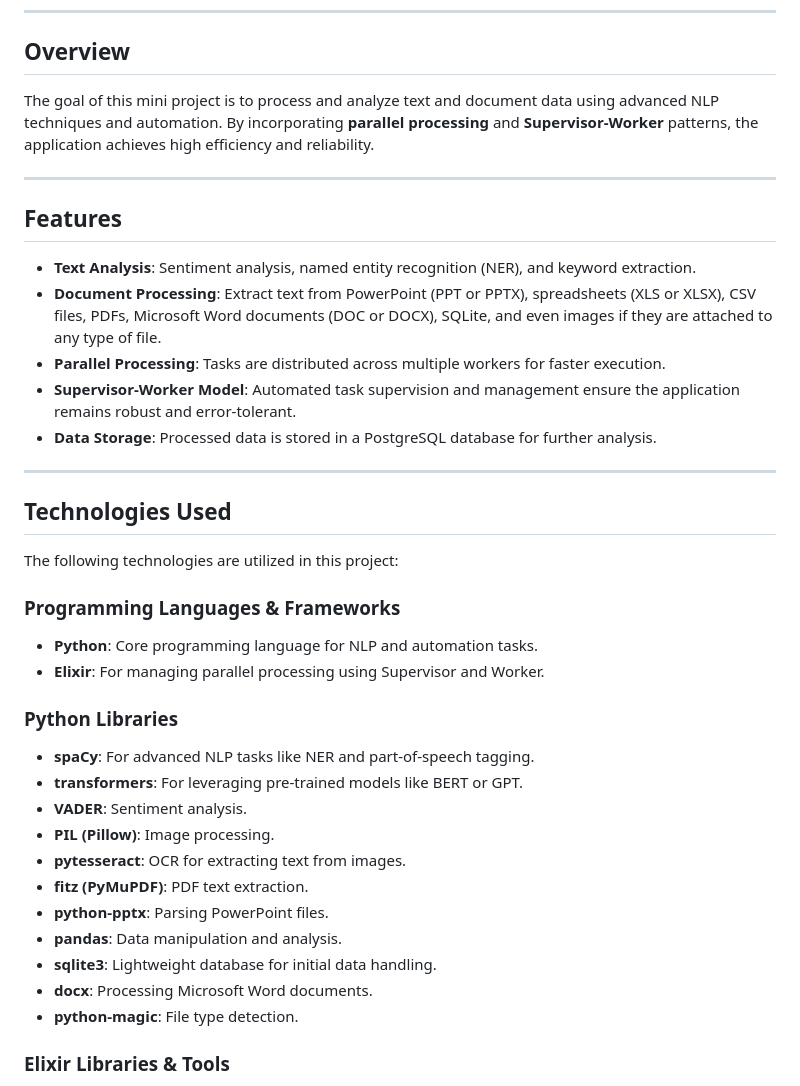
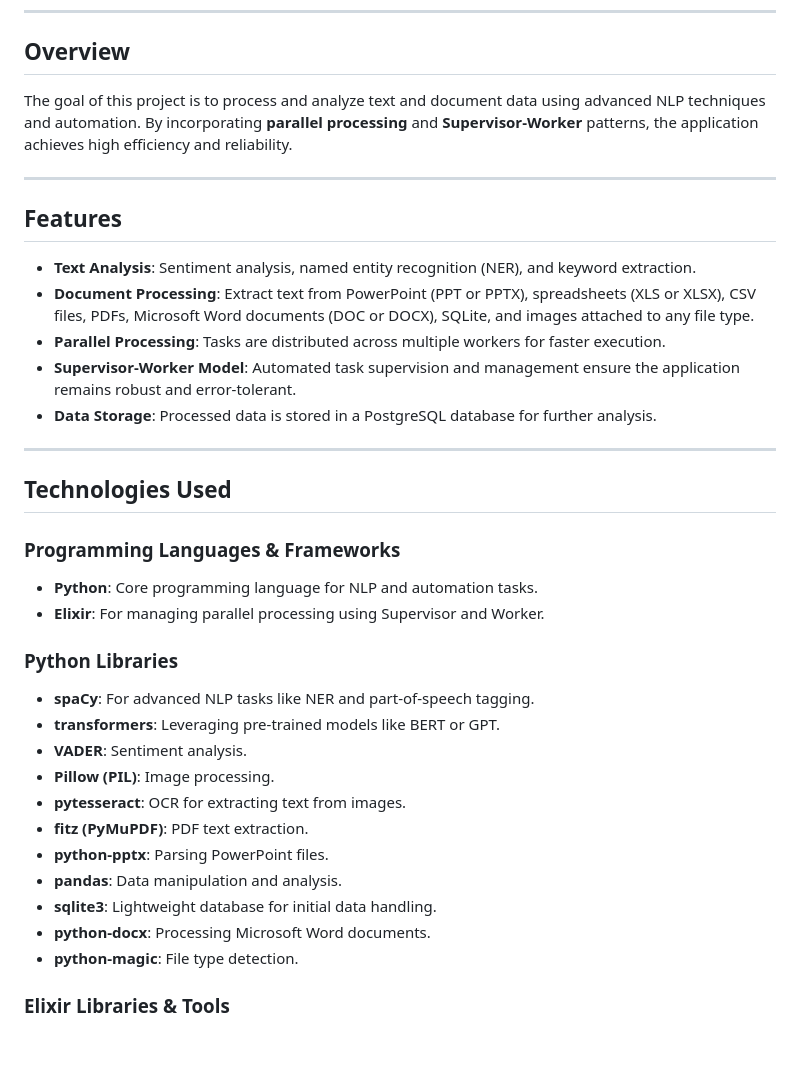
Before and after one commit to febrd/CodeClauseInternship_ARTLED_Artificial_Legal_Documents, a Markdown page: README.md, the part around the change printed below. Drawn GitHub-style; blank space fills up the shorter version.

```diff
--- a/README.md
+++ b/README.md
@@ -14,13 +14,13 @@ This project showcases the power of **Natural Language Processing (NLP)** and **
 ---
 
 ## Overview
-The goal of this mini project is to process and analyze text and document data using advanced NLP techniques and automation. By incorporating **parallel processing** and **Supervisor-Worker** patterns, the application achieves high efficiency and reliability.
+The goal of this project is to process and analyze text and document data using advanced NLP techniques and automation. By incorporating **parallel processing** and **Supervisor-Worker** patterns, the application achieves high efficiency and reliability.
 
 ---
 
 ## Features
 - **Text Analysis**: Sentiment analysis, named entity recognition (NER), and keyword extraction.
-- **Document Processing**: Extract text from PowerPoint (PPT or PPTX), spreadsheets (XLS or XLSX), CSV files, PDFs, Microsoft Word documents (DOC or DOCX), SQLite, and even images if they are attached to any type of file.
+- **Document Processing**: Extract text from PowerPoint (PPT or PPTX), spreadsheets (XLS or XLSX), CSV files, PDFs, Microsoft Word documents (DOC or DOCX), SQLite, and images attached to any file type.
 - **Parallel Processing**: Tasks are distributed across multiple workers for faster execution.
 - **Supervisor-Worker Model**: Automated task supervision and management ensure the application remains robust and error-tolerant.
 - **Data Storage**: Processed data is stored in a PostgreSQL database for further analysis.
@@ -28,7 +28,6 @@ The goal of this mini project is to process and analyze text and document data u
 ---
 
 ## Technologies Used
-The following technologies are utilized in this project:
 
 ### Programming Languages & Frameworks
 - **Python**: Core programming language for NLP and automation tasks.
@@ -36,15 +35,15 @@ The following technologies are utilized in this project:
 
 ### Python Libraries
 - **spaCy**: For advanced NLP tasks like NER and part-of-speech tagging.
-- **transformers**: For leveraging pre-trained models like BERT or GPT.
+- **transformers**: Leveraging pre-trained models like BERT or GPT.
 - **VADER**: Sentiment analysis.
-- **PIL (Pillow)**: Image processing.
+- **Pillow (PIL)**: Image processing.
 - **pytesseract**: OCR for extracting text from images.
 - **fitz (PyMuPDF)**: PDF text extraction.
 - **python-pptx**: Parsing PowerPoint files.
 - **pandas**: Data manipulation and analysis.
 - **sqlite3**: Lightweight database for initial data handling.
-- **docx**: Processing Microsoft Word documents.
+- **python-docx**: Processing Microsoft Word documents.
 - **python-magic**: File type detection.
 
 ### Elixir Libraries & Tools
```
Also changed, not shown: other parts of README.md (+14 -10 lines).
